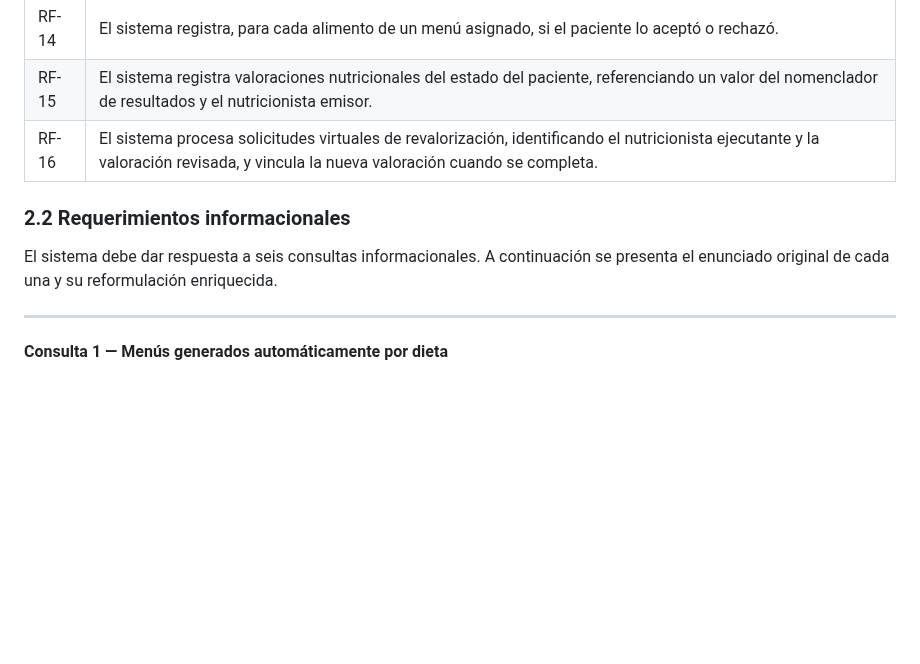
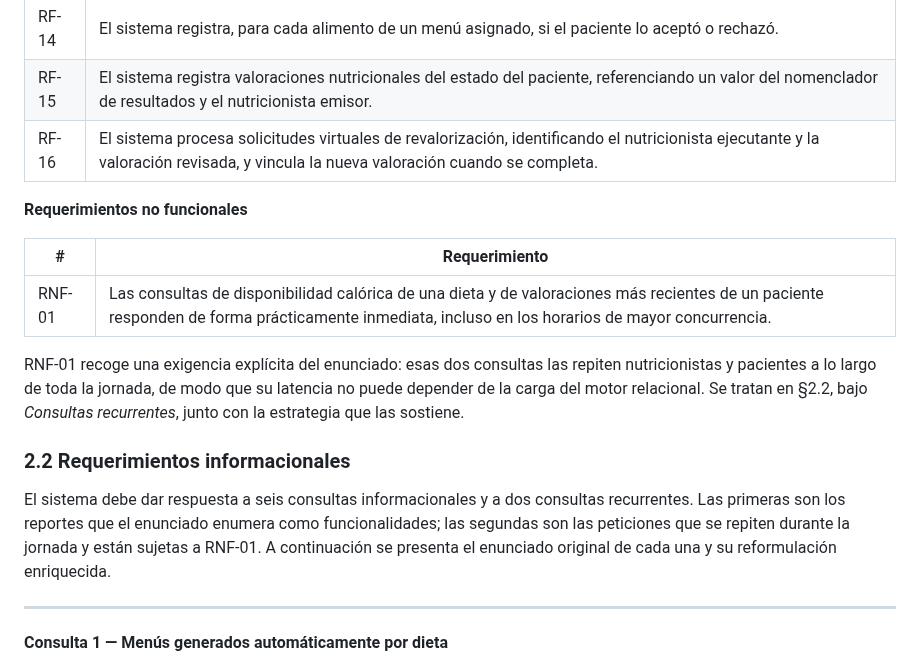
Before and after one commit to Team-Bales/Menus-Nutricionales, a Markdown page: docs/informe.md, the part around one of its changes. Drawn GitHub-style; blank space fills up the shorter version.

```diff
--- a/docs/informe.md
+++ b/docs/informe.md
@@ -101,9 +101,17 @@ El **consumo** registra, para cada alimento de un menú asignado a un paciente,
 | RF-15 | El sistema registra valoraciones nutricionales del estado del paciente, referenciando un valor del nomenclador de resultados y el nutricionista emisor. |
 | RF-16 | El sistema procesa solicitudes virtuales de revalorización, identificando el nutricionista ejecutante y la valoración revisada, y vincula la nueva valoración cuando se completa. |
 
+**Requerimientos no funcionales**
+
+| # | Requerimiento |
+|---|---|
+| RNF-01 | Las consultas de disponibilidad calórica de una dieta y de valoraciones más recientes de un paciente responden de forma prácticamente inmediata, incluso en los horarios de mayor concurrencia. |
+
+RNF-01 recoge una exigencia explícita del enunciado: esas dos consultas las repiten nutricionistas y pacientes a lo largo de toda la jornada, de modo que su latencia no puede depender de la carga del motor relacional. Se tratan en §2.2, bajo *Consultas recurrentes*, junto con la estrategia que las sostiene.
+
 ### 2.2 Requerimientos informacionales
 
-El sistema debe dar respuesta a seis consultas informacionales. A continuación se presenta el enunciado original de cada una y su reformulación enriquecida.
+El sistema debe dar respuesta a seis consultas informacionales y a dos consultas recurrentes. Las primeras son los reportes que el enunciado enumera como funcionalidades; las segundas son las peticiones que se repiten durante la jornada y están sujetas a RNF-01. A continuación se presenta el enunciado original de cada una y su reformulación enriquecida.
 
 ---
 
```
Also changed, not shown: other parts of docs/informe.md (+26 -0 lines).
